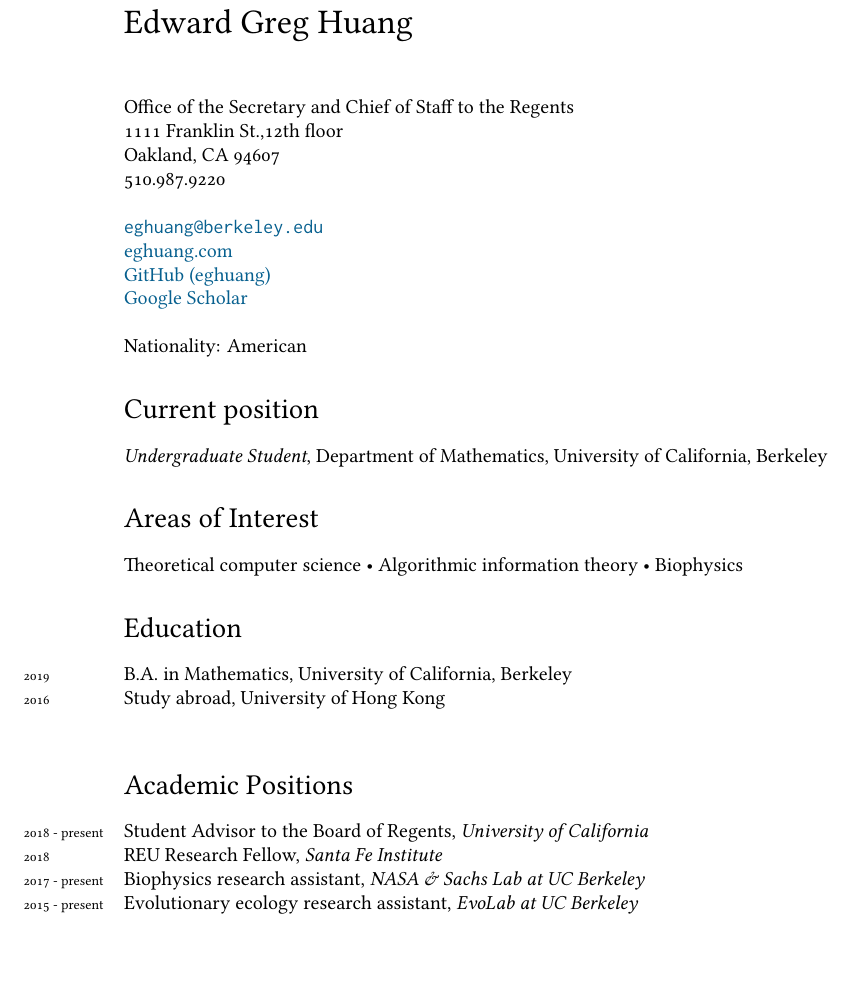
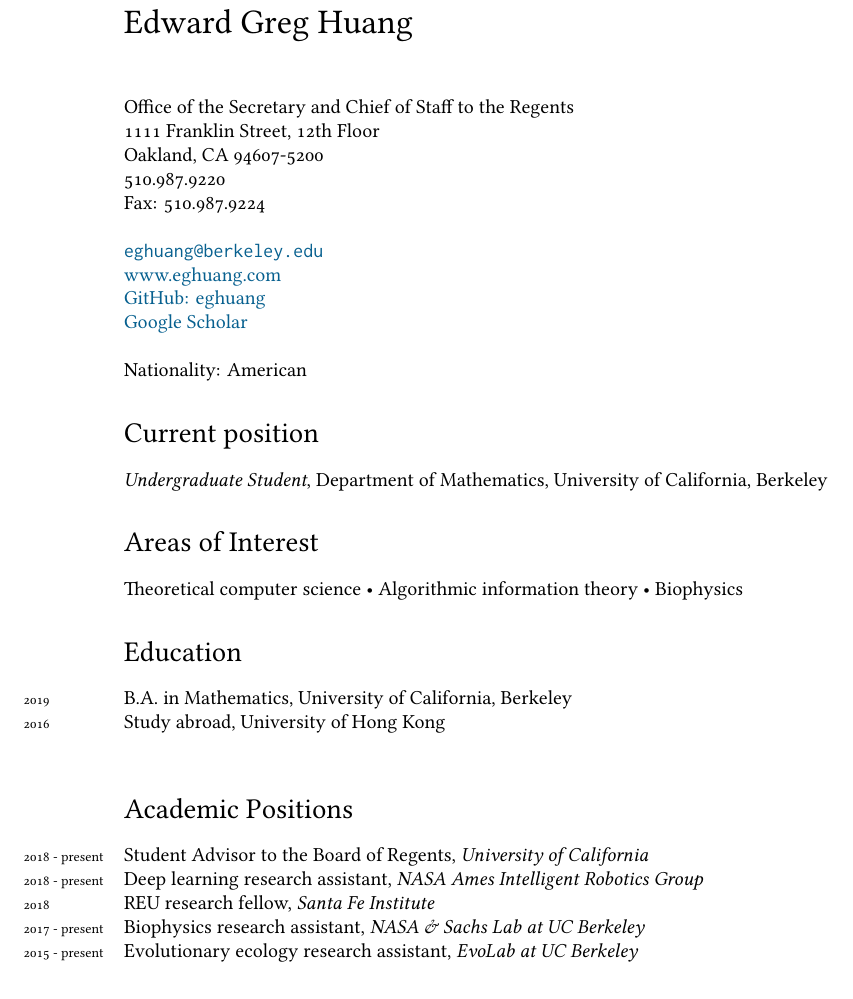
Before and after one commit to eghuang/cv, a LaTeX CV (cv.tex): part of page 1 of 3, cut so that both start at the same text. Compiled offline with XeLaTeX; a missing font is replaced by an installed copy or a similar font.

Commit message:
Added fax contact, deep learning position

```diff
--- a/cv.tex
+++ b/cv.tex
@@ -73,17 +74,18 @@ bookmarks, colorlinks, breaklinks,
 \begin{document}
 {\LARGE Edward Greg Huang}\\[1cm]
 Office of the Secretary and Chief of Staff to the Regents \\
-1111 Franklin St.,12th floor \\
-Oakland, CA 94607 \\
+1111 Franklin Street, 12th Floor \\
+Oakland, CA 94607-5200 \\
 510.987.9220\\
+Fax: 510.987.9224\\
 
 % Department of Mathematics \\
 % University of California at Berkeley \\
 % Berkeley, CA 94704, USA \\[.2cm]
 
 \href{mailto:eghuang@berkeley.edu}{\lstinline{eghuang@berkeley.edu}}\\
-\href{https://eghuang.com}{eghuang.com}\\
-\href{https://github.com/eghuang}{GitHub (eghuang)}\\
+\href{https://www.eghuang.com}{www.eghuang.com}\\
+\href{https://github.com/eghuang}{GitHub: eghuang}\\
 \href{https://scholar.google.com/citations?user=DlUurWMAAAAJ}{Google Scholar}\\
 %\vfill
 
@@ -109,7 +111,8 @@ Nationality: American
 \section*{Academic Positions}
 \noindent
 \years{2018 - present}Student Advisor to the Board of Regents, \textit{University of California} \\
-\years{2018}REU Research Fellow, \textit{Santa Fe Institute} \\
+\years{2018 - present}Deep learning research assistant, \textit{NASA Ames Intelligent Robotics Group} \\
+\years{2018}REU research fellow, \textit{Santa Fe Institute} \\
 \years{2017 - present}Biophysics research assistant, \textit{NASA \& Sachs Lab at UC Berkeley}\\
 \years{2015 - present}Evolutionary ecology research assistant, \textit{EvoLab at UC Berkeley}\\
 
```
Also changed, not shown: cv.pdf, cv.tex (12 more changed lines), 3 other files.
